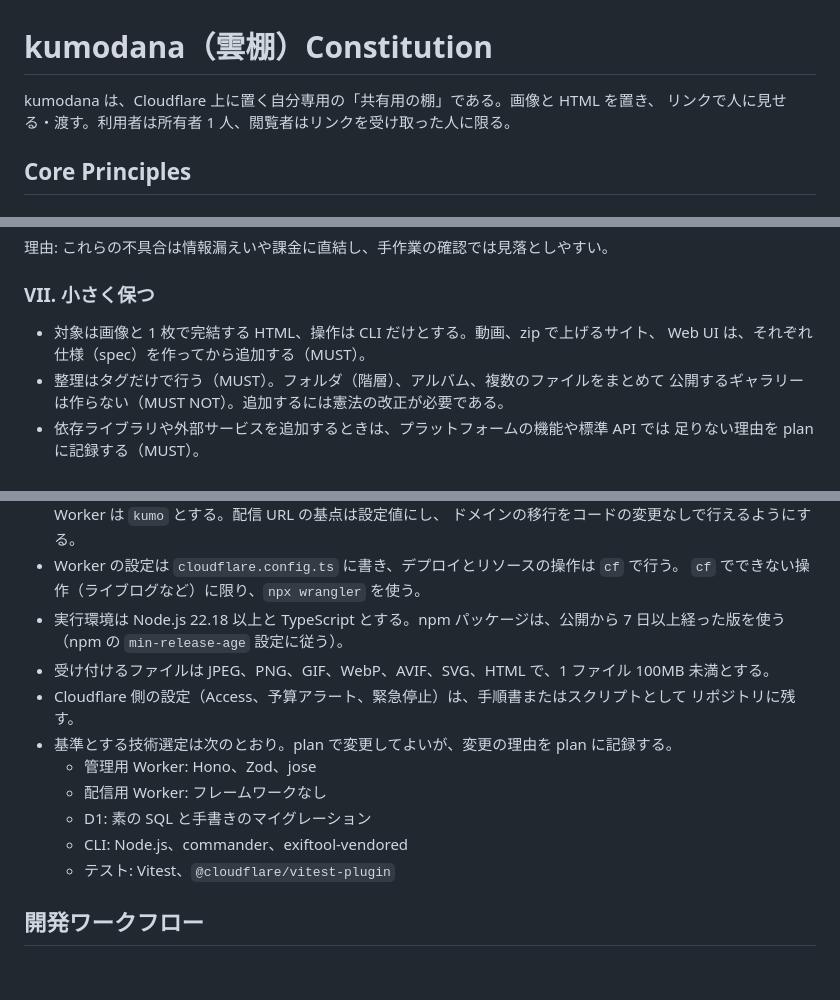
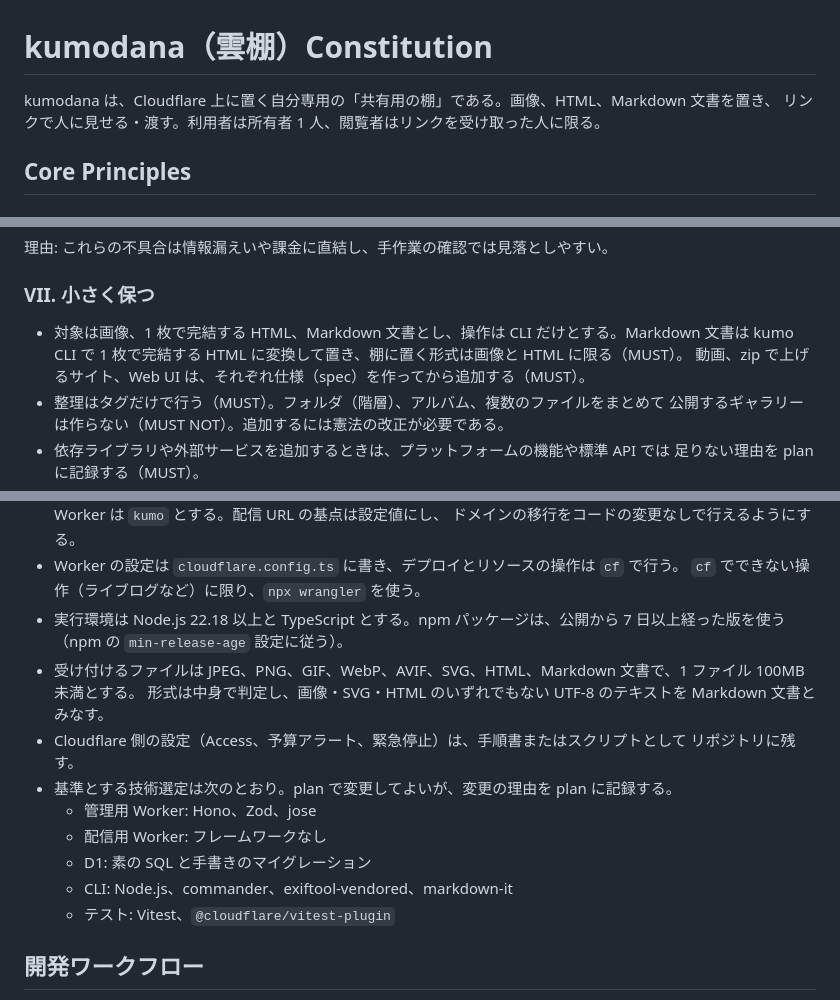
Before and after one commit to k4zunoko/kumodana, a Markdown page: .specify/memory/constitution.md, 3 parts joined by grey strips. GitHub-like rendering; blank space fills up the shorter version.

Commit message:
docs: amend the constitution to v2.1.0 for Markdown documents
Sync Impact Report
- Version: 2.0.0 -> 2.1.0 (MINOR: the scope gains Markdown documents and a
  matching defense; no principle is removed or redefined)
- IV: HTML converted from Markdown carries no raw HTML and its own
  script-blocking CSP
- VII: the scope adds Markdown documents, converted to HTML by the CLI; the
  shelf still holds images and HTML only
- Constraints: accepted files add Markdown documents, detected by content
  (UTF-8 text that is not an image, SVG, or HTML); the CLI baseline adds
  markdown-it
- Follow-up: specs/002-markdown-share supersedes FR-002, its edge case,
  research R10, and the put steps in specs/001-share-shelf-mvp

Refs #1

```diff
--- a/.specify/memory/constitution.md
+++ b/.specify/memory/constitution.md
@@ -1,6 +1,6 @@
 # kumodana（雲棚）Constitution
 
-kumodana は、Cloudflare 上に置く自分専用の「共有用の棚」である。画像と HTML を置き、
+kumodana は、Cloudflare 上に置く自分専用の「共有用の棚」である。画像、HTML、Markdown 文書を置き、
 リンクで人に見せる・渡す。利用者は所有者 1 人、閲覧者はリンクを受け取った人に限る。
 
 ## Core Principles
@@ -90,8 +92,9 @@ kumodana は、Cloudflare 上に置く自分専用の「共有用の棚」であ
 
 ### VII. 小さく保つ
 
-- 対象は画像と 1 枚で完結する HTML、操作は CLI だけとする。動画、zip で上げるサイト、
-  Web UI は、それぞれ仕様（spec）を作ってから追加する（MUST）。
+- 対象は画像、1 枚で完結する HTML、Markdown 文書とし、操作は CLI だけとする。Markdown 文書は
+  kumo CLI で 1 枚で完結する HTML に変換して置き、棚に置く形式は画像と HTML に限る（MUST）。
+  動画、zip で上げるサイト、Web UI は、それぞれ仕様（spec）を作ってから追加する（MUST）。
 - 整理はタグだけで行う（MUST）。フォルダ（階層）、アルバム、複数のファイルをまとめて
   公開するギャラリーは作らない（MUST NOT）。追加するには憲法の改正が必要である。
 - 依存ライブラリや外部サービスを追加するときは、プラットフォームの機能や標準 API では
@@ -111,14 +114,15 @@ kumodana は、Cloudflare 上に置く自分専用の「共有用の棚」であ
   `cf` でできない操作（ライブログなど）に限り、`npx wrangler` を使う。
 - 実行環境は Node.js 22.18 以上と TypeScript とする。npm パッケージは、公開から
   7 日以上経った版を使う（npm の `min-release-age` 設定に従う）。
-- 受け付けるファイルは JPEG、PNG、GIF、WebP、AVIF、SVG、HTML で、1 ファイル 100MB 未満とする。
+- 受け付けるファイルは JPEG、PNG、GIF、WebP、AVIF、SVG、HTML、Markdown 文書で、1 ファイル 100MB 未満とする。
+  形式は中身で判定し、画像・SVG・HTML のいずれでもない UTF-8 のテキストを Markdown 文書とみなす。
 - Cloudflare 側の設定（Access、予算アラート、緊急停止）は、手順書またはスクリプトとして
   リポジトリに残す。
 - 基準とする技術選定は次のとおり。plan で変更してよいが、変更の理由を plan に記録する。
   - 管理用 Worker: Hono、Zod、jose
   - 配信用 Worker: フレームワークなし
   - D1: 素の SQL と手書きのマイグレーション
-  - CLI: Node.js、commander、exiftool-vendored
+  - CLI: Node.js、commander、exiftool-vendored、markdown-it
   - テスト: Vitest、`@cloudflare/vitest-plugin`
 
 ## 開発ワークフロー
```
Also changed, not shown: other parts of .specify/memory/constitution.md (+3 -1 lines).
